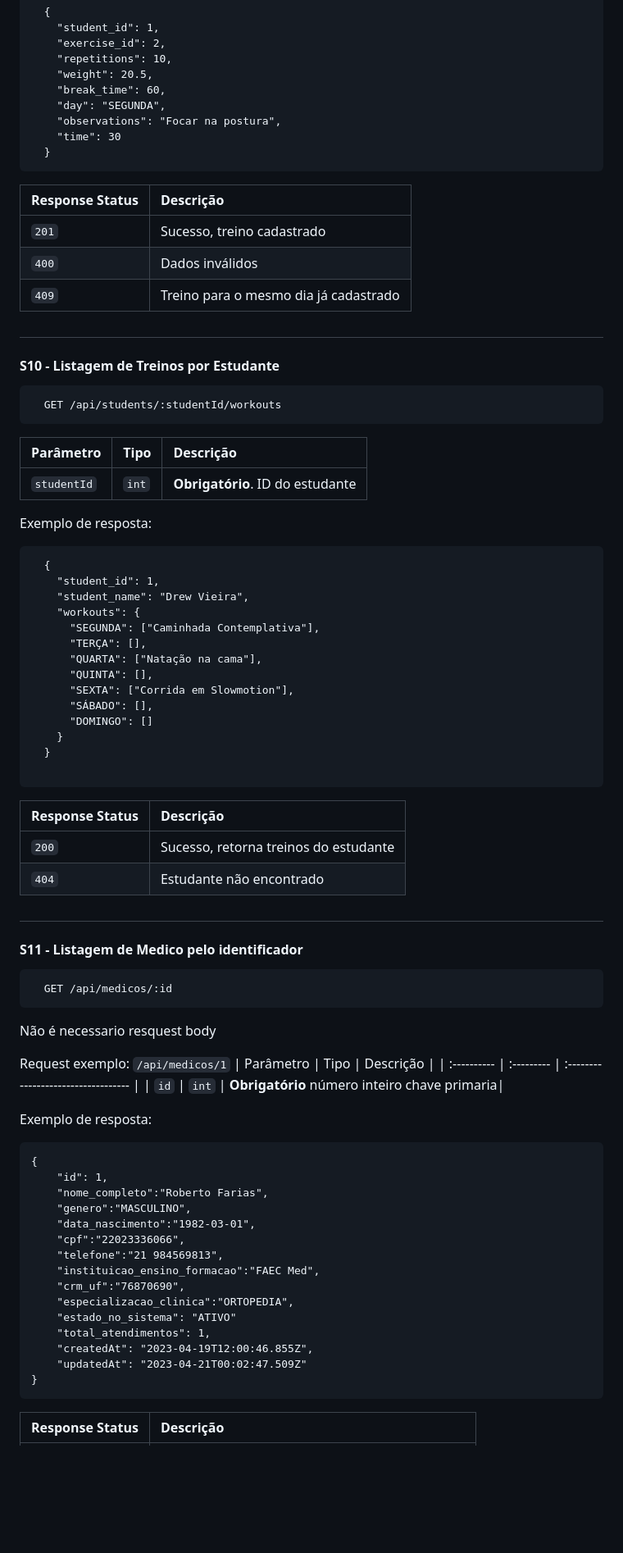
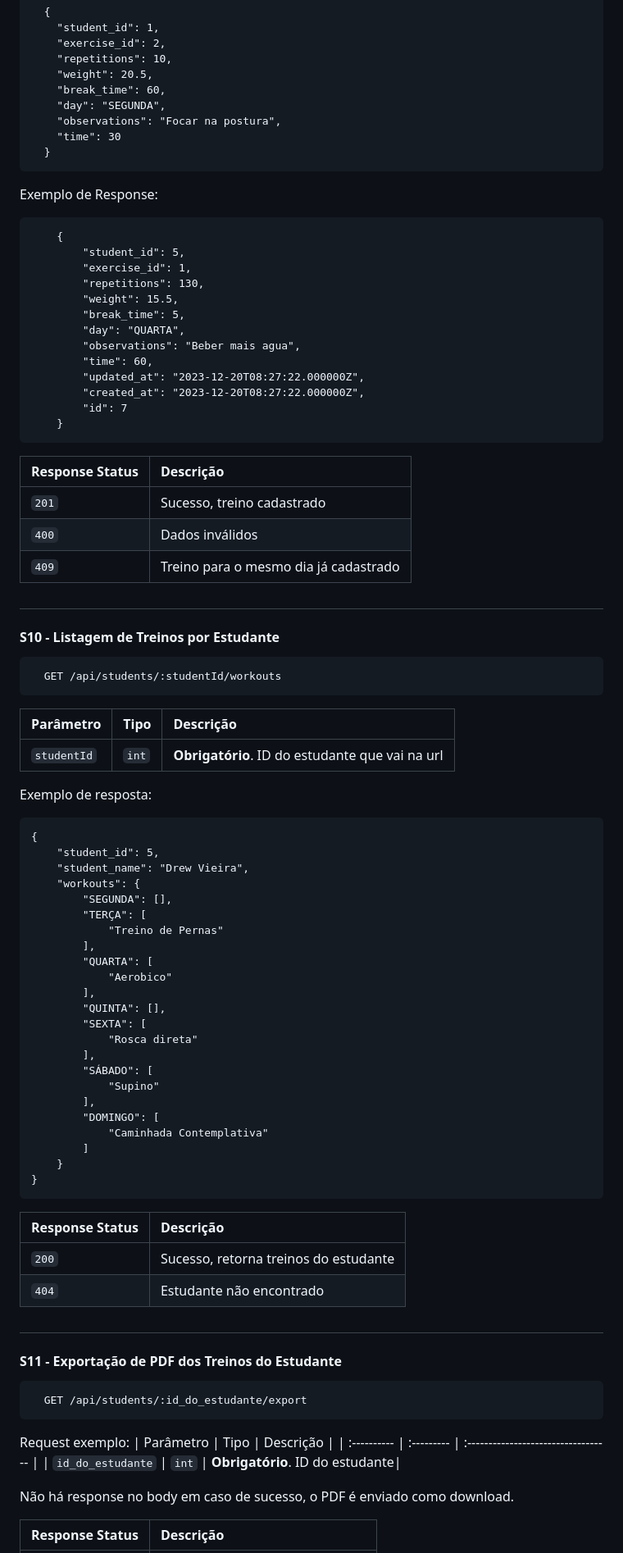
Before and after one commit to vdr3w/projeto-devinhouse-m2, a Markdown page: README.md, the part around one of its changes. Shown at 82% size. Rendered like a GitHub page; blank space fills up the shorter version.

````diff
--- a/README.md
+++ b/README.md
@@ -338,6 +400,23 @@ Request JSON exemplo
   }
 ```
 
+Exemplo de Response:
+```http
+    {
+        "student_id": 5,
+        "exercise_id": 1,
+        "repetitions": 130,
+        "weight": 15.5,
+        "break_time": 5,
+        "day": "QUARTA",
+        "observations": "Beber mais agua",
+        "time": 60,
+        "updated_at": "2023-12-20T08:27:22.000000Z",
+        "created_at": "2023-12-20T08:27:22.000000Z",
+        "id": 7
+    }
+```
+
 | Response Status       | Descrição                           |
 |  :--------- | :---------------------------------- |
 |  `201` | Sucesso, treino cadastrado|
@@ -350,28 +429,36 @@ Request JSON exemplo
 ```http
   GET /api/students/:studentId/workouts
 ```
-
 | Parâmetro   | Tipo       | Descrição                           |
 | :---------- | :--------- | :---------------------------------- |
-| `studentId` | `int` | **Obrigatório**. ID do estudante|
+| `studentId` | `int` | **Obrigatório**. ID do estudante que vai na url|
 
 Exemplo de resposta:
 
 ```http
-  {
-    "student_id": 1,
+{
+    "student_id": 5,
     "student_name": "Drew Vieira",
     "workouts": {
-      "SEGUNDA": ["Caminhada Contemplativa"],
-      "TERÇA": [],
-      "QUARTA": ["Natação na cama"],
-      "QUINTA": [],
-      "SEXTA": ["Corrida em Slowmotion"],
-      "SÁBADO": [],
-      "DOMINGO": []
+        "SEGUNDA": [],
+        "TERÇA": [
+            "Treino de Pernas"
+        ],
+        "QUARTA": [
+            "Aerobico"
+        ],
+        "QUINTA": [],
+        "SEXTA": [
+            "Rosca direta"
+        ],
+        "SÁBADO": [
+            "Supino"
+        ],
+        "DOMINGO": [
+            "Caminhada Contemplativa"
+        ]
     }
-  }
-
+}
 ```
 
 | Response Status       | Descrição                           |
@@ -380,38 +467,17 @@ Exemplo de resposta:
 |  `404` | Estudante não encontrado|
 
 ##
-#### S11 - Listagem de Medico pelo identificador
+#### S11 -  Exportação de PDF dos Treinos do Estudante
 
 ```http
-  GET /api/medicos/:id
+  GET /api/students/:id_do_estudante/export
 ```
-Não é necessario resquest body
-
 Request exemplo:
-`/api/medicos/1`
 | Parâmetro   | Tipo       | Descrição                           |
 | :---------- | :--------- | :---------------------------------- |
-| `id` | `int` | **Obrigatório** número inteiro chave primaria|
+| `id_do_estudante` | `int` | **Obrigatório**. ID do estudante|
 
-Exemplo de resposta:
-
-```http
-{
-	"id": 1,
-    "nome_completo":"Roberto Farias",
-    "genero":"MASCULINO",
-    "data_nascimento":"1982-03-01",
-    "cpf":"22023336066",
-	"telefone":"21 984569813",
-	"instituicao_ensino_formacao":"FAEC Med",
-	"crm_uf":"76870690",
-	"especializacao_clinica":"ORTOPEDIA",
-	"estado_no_sistema": "ATIVO"
-	"total_atendimentos": 1,
-	"createdAt": "2023-04-19T12:00:46.855Z",
-	"updatedAt": "2023-04-21T00:02:47.509Z"
-}
-```
+Não há response no body em caso de sucesso, o PDF é enviado como download.
 
 | Response Status       | Descrição                           |
 |  :--------- | :---------------------------------- |
````
Also changed, not shown: other parts of README.md (+72 -285 lines).
